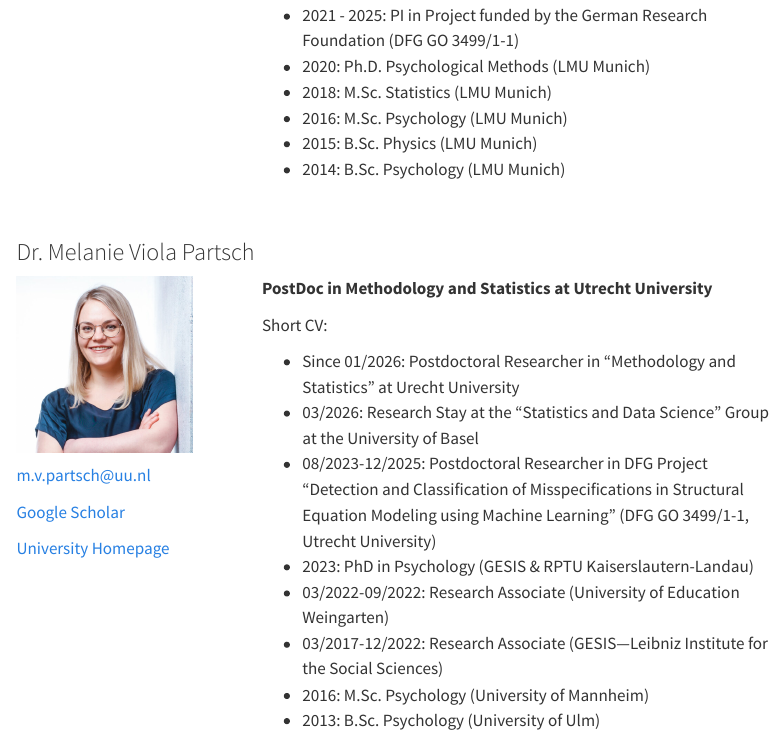
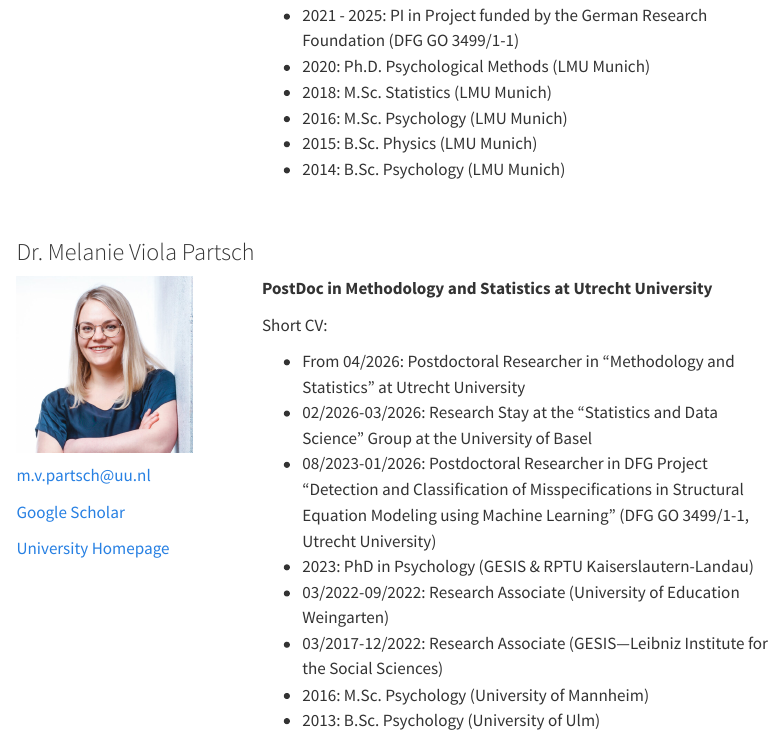
Before and after one commit to DGoretzko/Measurement-ML, a Quarto document (people.qmd): the page in a window 1100 px wide, from 510 px down. Rendered offline with R 4.5, knitr and Pandoc in place of Quarto, with nearby package versions; menus at the side of the page are left out.

Commit message:
Update people.qmd

```diff
--- a/people.qmd
+++ b/people.qmd
@@ -58,9 +58,9 @@ Short CV:
 
 Short CV:
 
--   Since 01/2026: Postdoctoral Researcher in "Methodology and Statistics" at Urecht University
--   03/2026: Research Stay at the "Statistics and Data Science" Group at the University of Basel
--   08/2023-12/2025: Postdoctoral Researcher in DFG Project "Detection and Classification of Misspecifications in Structural Equation Modeling using Machine Learning" (DFG GO 3499/1-1, Utrecht University)
+-   From 04/2026: Postdoctoral Researcher in "Methodology and Statistics" at Utrecht University
+-   02/2026-03/2026: Research Stay at the "Statistics and Data Science" Group at the University of Basel
+-   08/2023-01/2026: Postdoctoral Researcher in DFG Project "Detection and Classification of Misspecifications in Structural Equation Modeling using Machine Learning" (DFG GO 3499/1-1, Utrecht University)
 -   2023: PhD in Psychology (GESIS & RPTU Kaiserslautern-Landau)
 -   03/2022-09/2022: Research Associate (University of Education Weingarten)
 -   03/2017-12/2022: Research Associate (GESIS—Leibniz Institute for the Social Sciences)
```
